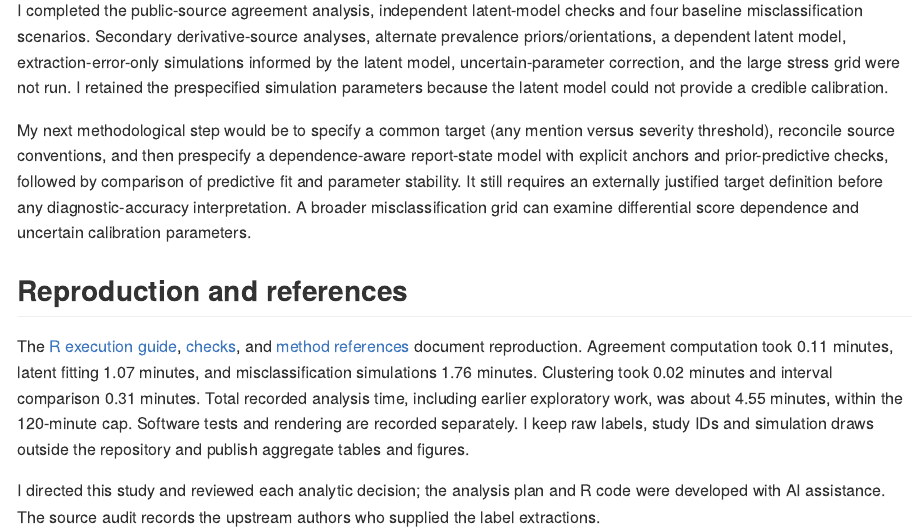
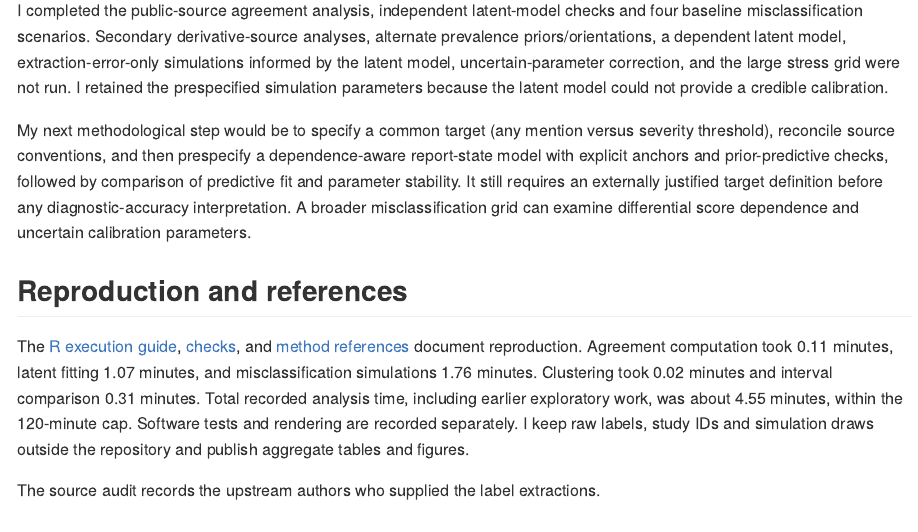
Before and after one commit to Barry81-666/kaggle-portfolio, a Quarto document (projects/11-knee-report-label-accuracy/report.qmd): the page in a window 1100 px wide, from 10480 px down. The pictures show the output file projects/11-knee-report-label-accuracy/report.md that the author committed with the source, drawn offline in the style of GitHub.

Commit message:
Trim project documentation

```diff
--- a/projects/11-knee-report-label-accuracy/analysis/DECISIONS.md
+++ b/projects/11-knee-report-label-accuracy/analysis/DECISIONS.md
@@ -60,6 +60,6 @@
 
 ## Readability revision, 2026-10-29
 
-I replaced procedural language and shorthand with descriptive research terms, consolidated limitations in the project page and report, and removed the retired sampling-reference appendix and navigation links. I retained the historical designs here and in the plan to preserve the record. No analysis code, input data or numerical result changed. The analysis plan and R code were developed with AI assistance; I directed the work and reviewed the analytic decisions.
+I replaced procedural language and shorthand with descriptive research terms, consolidated limitations in the project page and report, and removed the retired sampling-reference appendix and navigation links. I retained the historical designs here and in the plan to preserve the record. No analysis code, input data or numerical result changed.
 
 2026-10-29: files moved into a single project folder for readability; analysis content and results unchanged.
--- a/projects/11-knee-report-label-accuracy/report.qmd
+++ b/projects/11-knee-report-label-accuracy/report.qmd
@@ -151,4 +151,4 @@
 
 The [R execution guide](analysis/README.md), [checks](analysis/CHECKS.md), and [method references](analysis/SAP.md#references) document reproduction. Agreement computation took 0.11 minutes, latent fitting 1.07 minutes, and misclassification simulations 1.76 minutes. Clustering took 0.02 minutes and interval comparison 0.31 minutes. Total recorded analysis time, including earlier exploratory work, was about 4.55 minutes, within the 120-minute cap. Software tests and rendering are recorded separately. I keep raw labels, study IDs and simulation draws outside the repository and publish aggregate tables and figures.
 
-I directed this study and reviewed each analytic decision; the analysis plan and R code were developed with AI assistance. The source audit records the upstream authors who supplied the label extractions.
+The source audit records the upstream authors who supplied the label extractions.
```
Also changed, not shown: projects/11-knee-report-label-accuracy/README.md, projects/11-knee-report-label-accuracy/analysis/README.md, projects/11-knee-report-label-accuracy/report.md.
